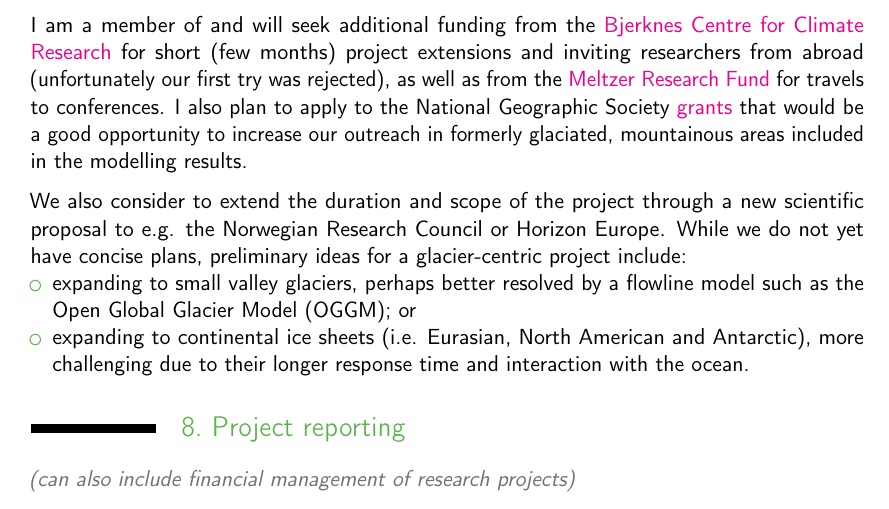
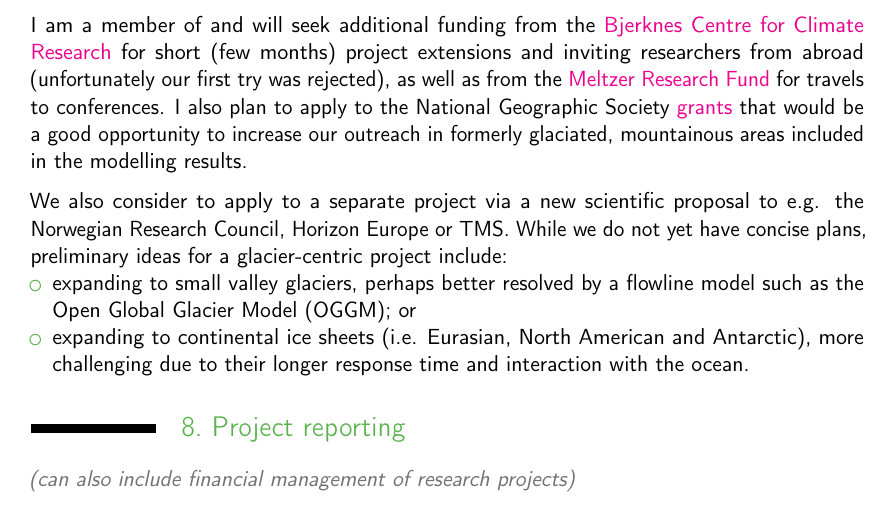
Before and after one commit to juseg/global, a LaTeX document (proposals/220701-uib-postdoc-plan/220701-uib-postdoc-plan.tex): part of page 4 of 6, cut so that both start at the same text. Compiled offline with pdfLaTeX.

Commit message:
Fix sentence on new proposals in postdoc plans.

```diff
--- a/proposals/220701-uib-postdoc-plan/220701-uib-postdoc-plan.tex
+++ b/proposals/220701-uib-postdoc-plan/220701-uib-postdoc-plan.tex
@@ -307,9 +307,8 @@
     that would be a good opportunity to increase our outreach in formerly
     glaciated, mountainous areas included in the modelling results.
 
-    We also consider to extend the duration and scope of the project through a
-    new scientific proposal to e.g. the Norwegian Research Council or Horizon
-    Europe.
+    We also consider to apply to a separate project via a new scientific
+    proposal to e.g. the Norwegian Research Council, Horizon Europe or TMS.
     While we do not yet have concise plans, preliminary ideas for a
     glacier-centric project include:
 
```
